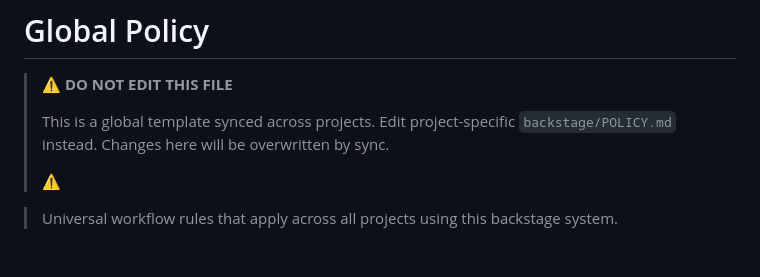
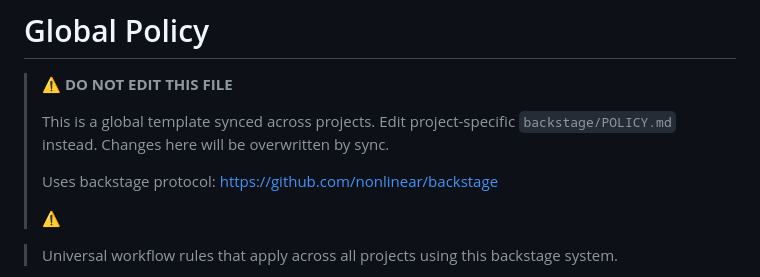
Before and after one commit to nonlinear/skills, a Markdown page: backstage/global/POLICY.md, the part around the change. GitHub-like rendering; blank space fills up the shorter version.

```diff
--- a/backstage/global/POLICY.md
+++ b/backstage/global/POLICY.md
@@ -5,6 +5,8 @@
 > This is a global template synced across projects.
 > Edit project-specific `backstage/POLICY.md` instead.
 > Changes here will be overwritten by sync.
+>
+> Uses backstage protocol: https://github.com/nonlinear/backstage
 >
 > ⚠️
 
```
Also changed, not shown: backstage/global/HEALTH.md (+10 -0 lines).
